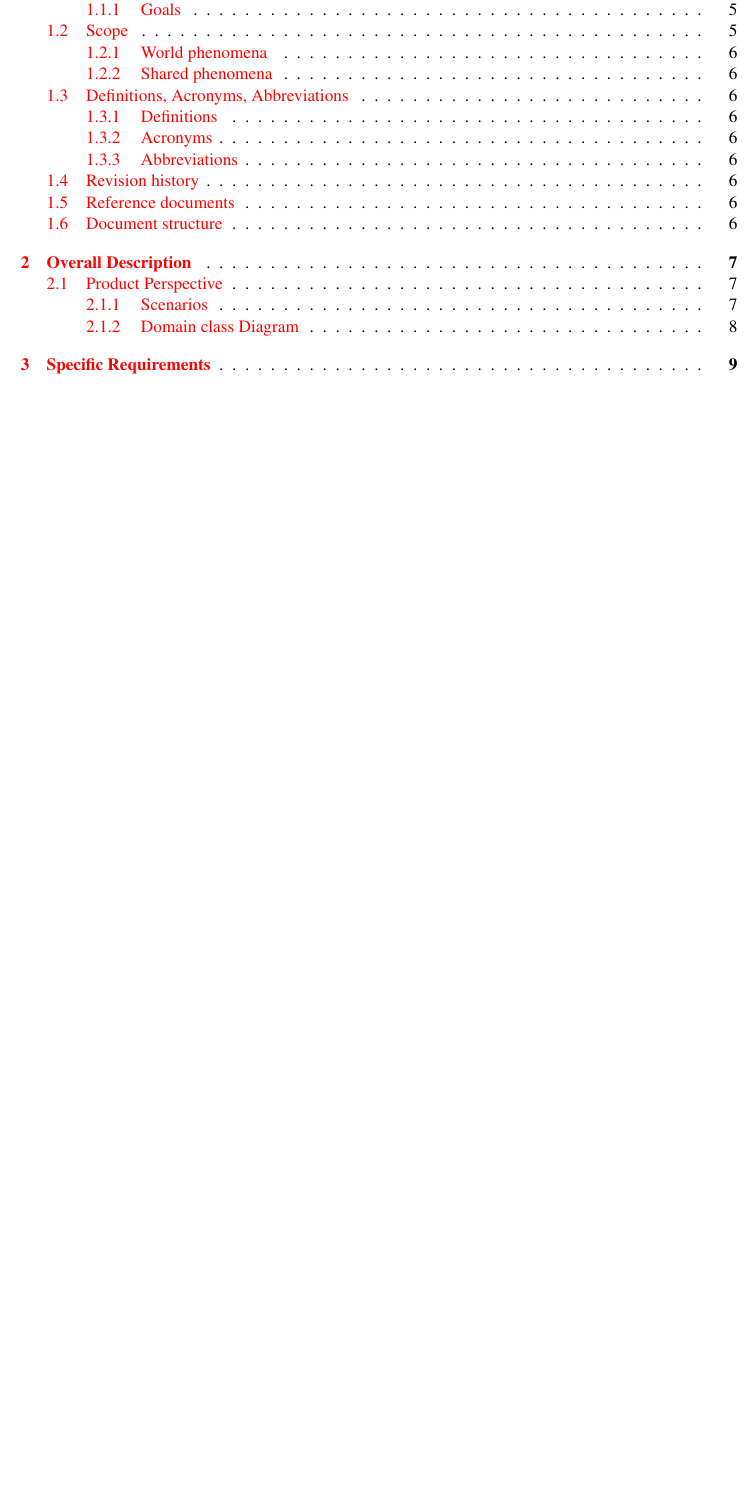
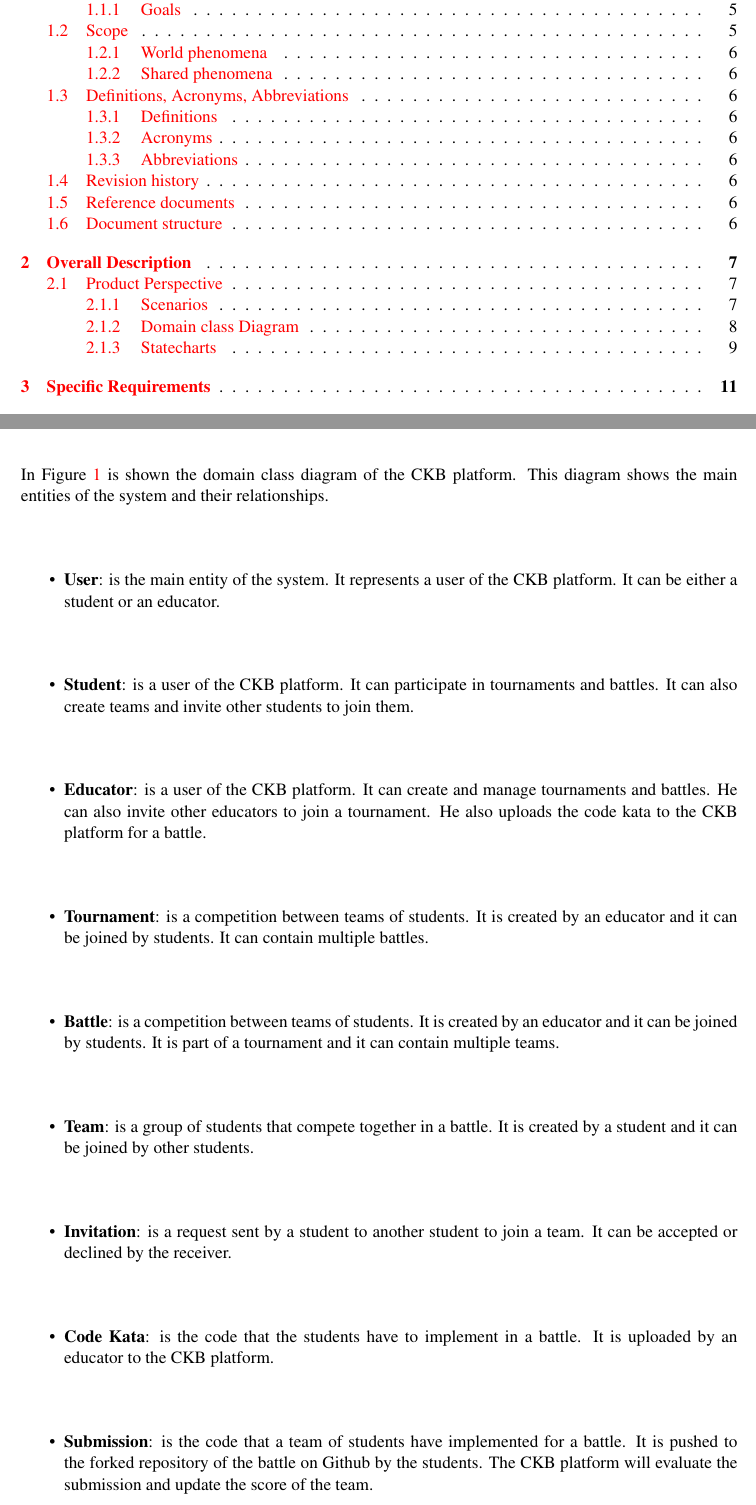
Before and after one commit to piconepaolo/PiconeRusso, a LaTeX document (main.tex, which reads Files/overview.tex): part of page 3 of 12 before the commit and two parts of pages 3 and 8 of 14 after it, the two joined at a grey line, cut so that both start at the same text, the shorter picture padded with empty space. Compiled offline with pdfLaTeX; a LaTeX package or settings file that is missing is left out.

Commit message:
📝 Add domain class diagram desc and statecharts

```diff
--- a/Files/overview.tex
+++ b/Files/overview.tex
@@ -23,3 +23,14 @@
 
 \end{enumerate}
 \subsubsection{Domain class Diagram}
+In \figurename~\ref{fig:domain_class_diagram} is shown the domain class diagram of the CKB platform. This diagram shows the main entities of the system and their relationships.
+\begin{itemize}
+    \item \textbf{User}: is the main entity of the system. It represents a user of the CKB platform. It can be either a student or an educator.
+    \item \textbf{Student}: is a user of the CKB platform. It can participate in tournaments and battles. It can also create teams and invite other students to join them.
+    \item \textbf{Educator}: is a user of the CKB platform. It can create and manage tournaments and battles. He can also invite other educators to join a tournament. He also uploads the code kata to the CKB platform for a battle.
+    \item \textbf{Tournament}: is a competition between teams of students. It is created by an educator and it can be joined by students. It can contain multiple battles.
+    \item \textbf{Battle}: is a competition between teams of students. It is created by an educator and it can be joined by students. It is part of a tournament and it can contain multiple teams.
+    \item \textbf{Team}: is a group of students that compete together in a battle. It is created by a student and it can be joined by other students.
+    \item \textbf{Invitation}: is a request sent by a student to another student to join a team. It can be accepted or declined by the receiver.
+    \item \textbf{Code Kata}: is the code that the students have to implement in a battle. It is uploaded by an educator to the CKB platform.
+    \item \textbf{Submission}: is the code that a team of students have implemented for a battle. It is pushed to the forked repository of the battle on Github by the students. The CKB platform will evaluate the submission and update the score of the team.
```
Also changed, not shown: Diagrams/BattleStateChart.jpg (added), Diagrams/TournamentStateChart.jpg (added), main.pdf, Files/overview.tex (20 more changed lines), 3 other files.
